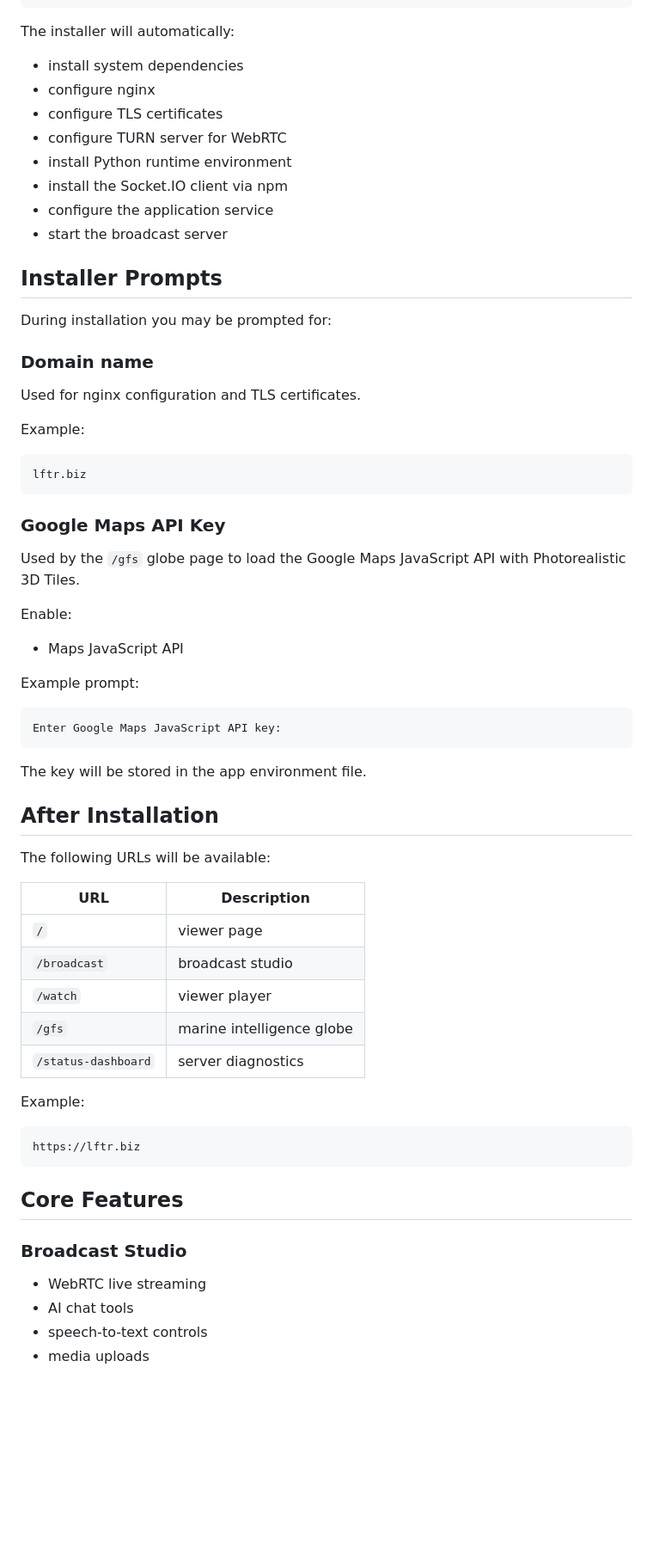
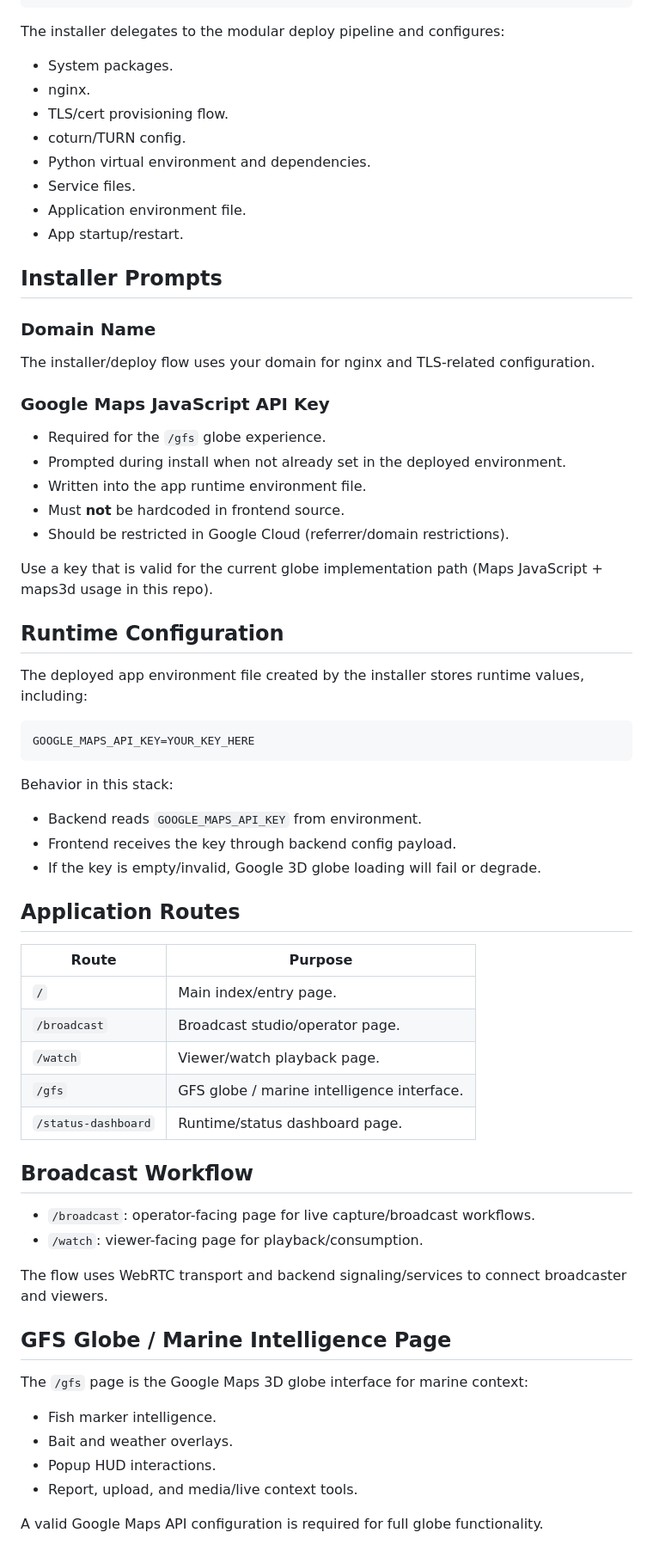
Before and after one commit to Jayson-Tolleson/LFTR.biz-FULL-BROADCAST-WEATHER-solution-, a Markdown page: README.md, the part around one of its changes. Shown at 86% size. GitHub-like rendering; blank space fills up the shorter version.

Commit message:
Rewrite README for current LFTR Broadcast and GFS Globe operations

````diff
--- a/README.md
+++ b/README.md
@@ -34,71 +57,63 @@ cd broadcast
 sudo bash broadcast.sh
 ```
 
-The installer will automatically:
-
-- install system dependencies
-- configure nginx
-- configure TLS certificates
-- configure TURN server for WebRTC
-- install Python runtime environment
-- install the Socket.IO client via npm
-- configure the application service
-- start the broadcast server
+The installer delegates to the modular deploy pipeline and configures:
+- System packages.
+- nginx.
+- TLS/cert provisioning flow.
+- coturn/TURN config.
+- Python virtual environment and dependencies.
+- Service files.
+- Application environment file.
+- App startup/restart.
 
 ## Installer Prompts
 
-During installation you may be prompted for:
+### Domain Name
+The installer/deploy flow uses your domain for nginx and TLS-related configuration.
 
-### Domain name
+### Google Maps JavaScript API Key
+- Required for the `/gfs` globe experience.
+- Prompted during install when not already set in the deployed environment.
+- Written into the app runtime environment file.
+- Must **not** be hardcoded in frontend source.
+- Should be restricted in Google Cloud (referrer/domain restrictions).
 
-Used for nginx configuration and TLS certificates.
+Use a key that is valid for the current globe implementation path (Maps JavaScript + maps3d usage in this repo).
 
-Example:
+## Runtime Configuration
+The deployed app environment file created by the installer stores runtime values, including:
 
-```text
-lftr.biz
+```env
+GOOGLE_MAPS_API_KEY=YOUR_KEY_HERE
 ```
 
-### Google Maps API Key
+Behavior in this stack:
+- Backend reads `GOOGLE_MAPS_API_KEY` from environment.
+- Frontend receives the key through backend config payload.
+- If the key is empty/invalid, Google 3D globe loading will fail or degrade.
 
-Used by the `/gfs` globe page to load the Google Maps JavaScript API with Photorealistic 3D Tiles.
+## Application Routes
+| Route | Purpose |
+|---|---|
+| `/` | Main index/entry page. |
+| `/broadcast` | Broadcast studio/operator page. |
+| `/watch` | Viewer/watch playback page. |
+| `/gfs` | GFS globe / marine intelligence interface. |
+| `/status-dashboard` | Runtime/status dashboard page. |
 
-Enable:
+## Broadcast Workflow
+- `/broadcast`: operator-facing page for live capture/broadcast workflows.
+- `/watch`: viewer-facing page for playback/consumption.
 
-- Maps JavaScript API
+The flow uses WebRTC transport and backend signaling/services to connect broadcaster and viewers.
 
-Example prompt:
+## GFS Globe / Marine Intelligence Page
+The `/gfs` page is the Google Maps 3D globe interface for marine context:
+- Fish marker intelligence.
+- Bait and weather overlays.
+- Popup HUD interactions.
+- Report, upload, and media/live context tools.
 
-```text
-Enter Google Maps JavaScript API key:
-```
+A valid Google Maps API configuration is required for full globe functionality.
 
-The key will be stored in the app environment file.
-
-## After Installation
-
-The following URLs will be available:
-
-| URL | Description |
-| --- | --- |
-| `/` | viewer page |
-| `/broadcast` | broadcast studio |
-| `/watch` | viewer player |
-| `/gfs` | marine intelligence globe |
-| `/status-dashboard` | server diagnostics |
-
-Example:
-
-```text
-https://lftr.biz
-```
-
-## Core Features
-
-### Broadcast Studio
-
-- WebRTC live streaming
-- AI chat tools
-- speech-to-text controls
-- media uploads
-
````
Also changed, not shown: other parts of README.md (+96 -108 lines).
